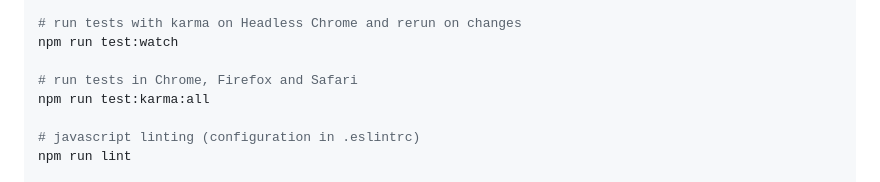
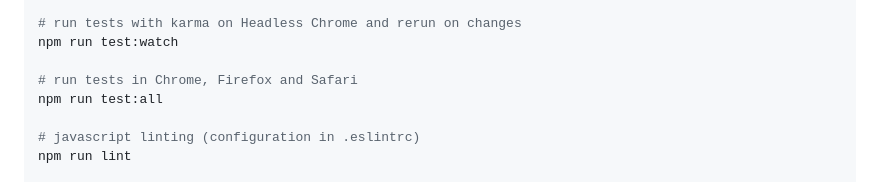
Before and after one commit to Rover-Geekg/anestisb, a Markdown page: README.md, the part around the change. Rendered like a GitHub page.

Commit message:
docs: Fix `npm run test:all` example in Readme

```diff
--- a/README.md
+++ b/README.md
@@ -118,7 +118,7 @@ npm run test:karma
 npm run test:watch
 
 # run tests in Chrome, Firefox and Safari
-npm run test:karma:all
+npm run test:all
 
 # javascript linting (configuration in .eslintrc)
 npm run lint
```
